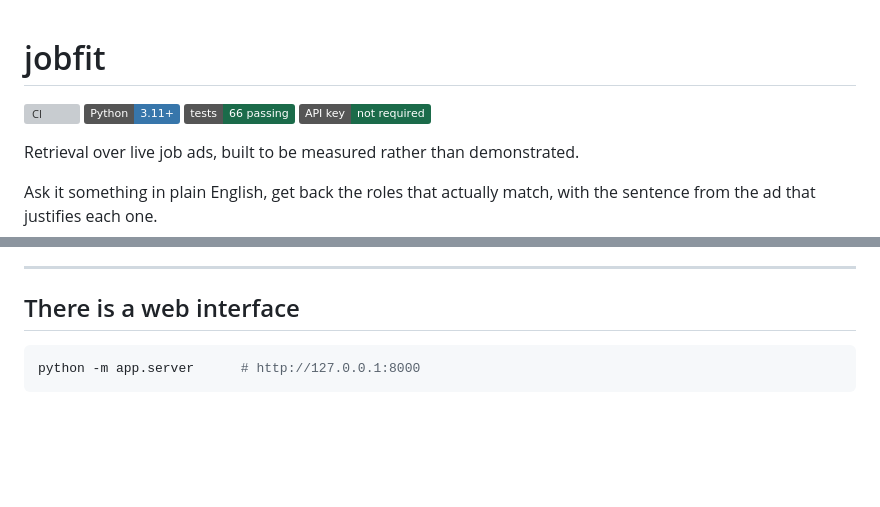
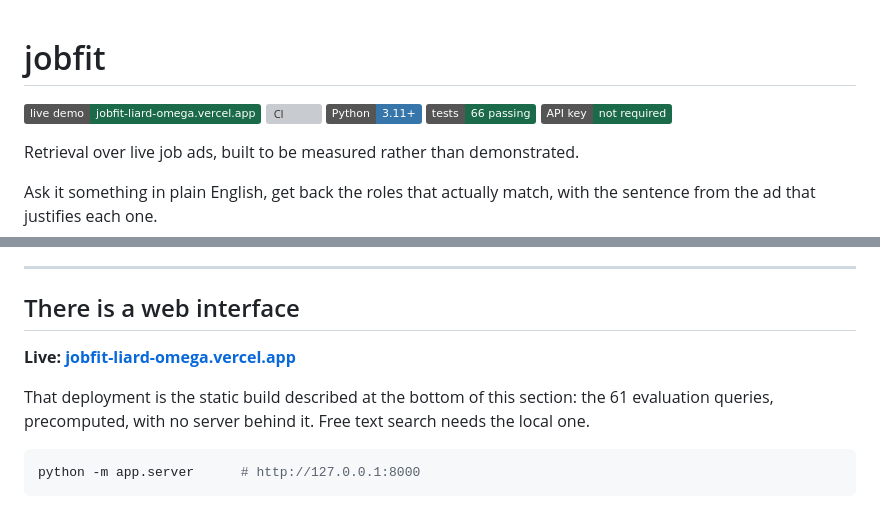
Before and after one commit to Ramdas-Chaugale/jobfit, a Markdown page: README.md, 2 parts joined by grey strips. Drawn GitHub-style; badges without logos; blank space fills up the shorter version; grey boxes are pictures that could not be loaded.

Commit message:
Link the live demo

````diff
--- a/README.md
+++ b/README.md
@@ -1,5 +1,6 @@
 # jobfit
 
+[![Live demo](https://img.shields.io/badge/live%20demo-jobfit--liard--omega.vercel.app-1b6b4a)](https://jobfit-liard-omega.vercel.app)
 [![CI](https://github.com/Ramdas-Chaugale/jobfit/actions/workflows/ci.yml/badge.svg)](https://github.com/Ramdas-Chaugale/jobfit/actions/workflows/ci.yml)
 [![Python](https://img.shields.io/badge/Python-3.11+-3776AB?logo=python&logoColor=white)](https://www.python.org/)
 [![Tests](https://img.shields.io/badge/tests-66%20passing-1b6b4a)](tests/)
@@ -37,6 +38,13 @@ mostly about your own code.
 ---
 
 ## There is a web interface
+
+**Live: [jobfit-liard-omega.vercel.app](https://jobfit-liard-omega.vercel.app)**
+
+That deployment is the static build described at the bottom of this section: the
+61 evaluation queries, precomputed, with no server behind it. Free text search
+needs the local one.
+
 
 ```bash
 python -m app.server      # http://127.0.0.1:8000
````
